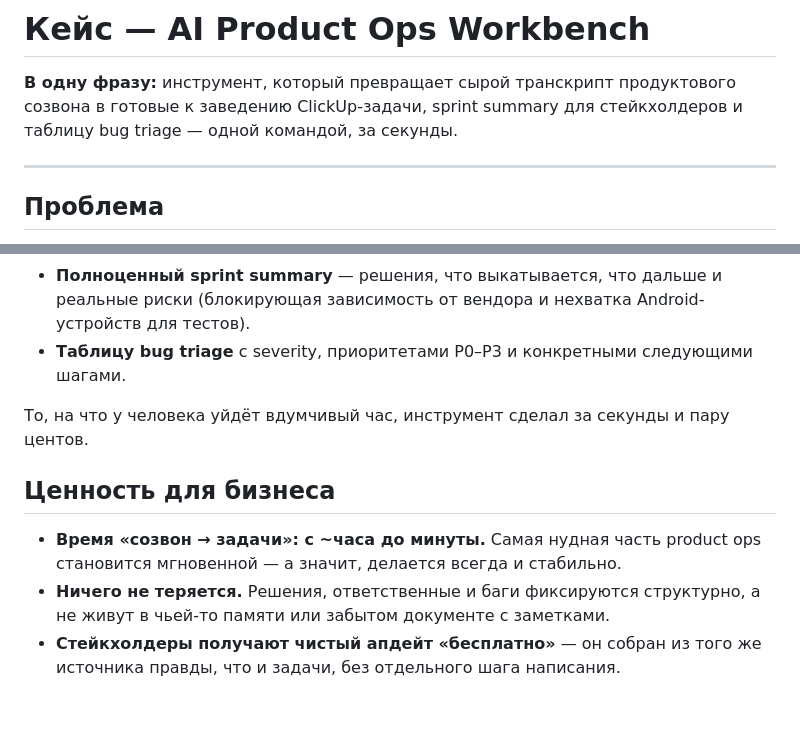
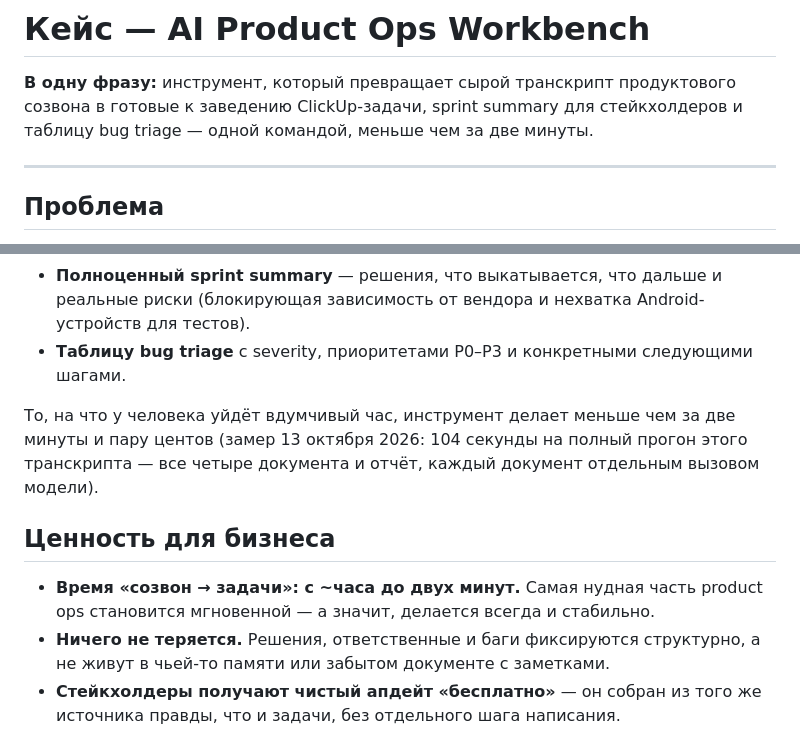
Before and after one commit to natalie-chmurova/ai-product-ops-workbench, a Markdown page: CASE_STUDY_RU.md, 2 parts joined by grey strips. Drawn GitHub-style; blank space fills up the shorter version.

```diff
--- a/CASE_STUDY_RU.md
+++ b/CASE_STUDY_RU.md
@@ -2,7 +2,7 @@
 
 **В одну фразу:** инструмент, который превращает сырой транскрипт продуктового
 созвона в готовые к заведению ClickUp-задачи, sprint summary для стейкхолдеров и
-таблицу bug triage — одной командой, за секунды.
+таблицу bug triage — одной командой, меньше чем за две минуты.
 
 ---
 
@@ -63,11 +63,13 @@
   (блокирующая зависимость от вендора и нехватка Android-устройств для тестов).
 - **Таблицу bug triage** с severity, приоритетами P0–P3 и конкретными следующими шагами.
 
-То, на что у человека уйдёт вдумчивый час, инструмент сделал за секунды и пару центов.
+То, на что у человека уйдёт вдумчивый час, инструмент делает меньше чем за две минуты и
+пару центов (замер 13 октября 2026: 104 секунды на полный прогон этого транскрипта — все
+четыре документа и отчёт, каждый документ отдельным вызовом модели).
 
 ## Ценность для бизнеса
 
-- **Время «созвон → задачи»: с ~часа до минуты.** Самая нудная часть product ops
+- **Время «созвон → задачи»: с ~часа до двух минут.** Самая нудная часть product ops
   становится мгновенной — а значит, делается всегда и стабильно.
 - **Ничего не теряется.** Решения, ответственные и баги фиксируются структурно, а не
   живут в чьей-то памяти или забытом документе с заметками.
```
Also changed, not shown: CASE_STUDY.md (+5 -3 lines), README.md (+2 -1 lines).
